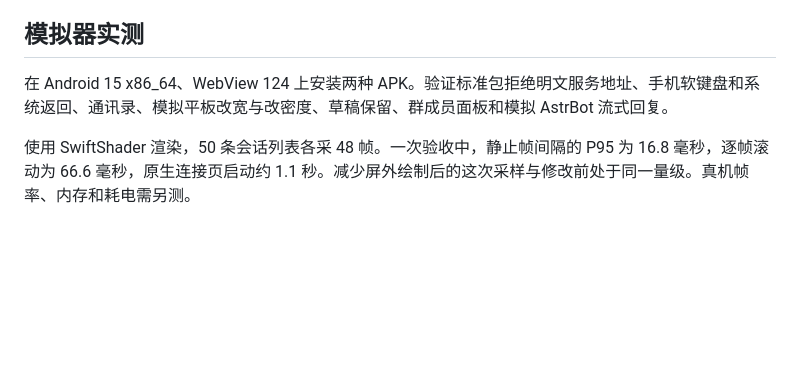
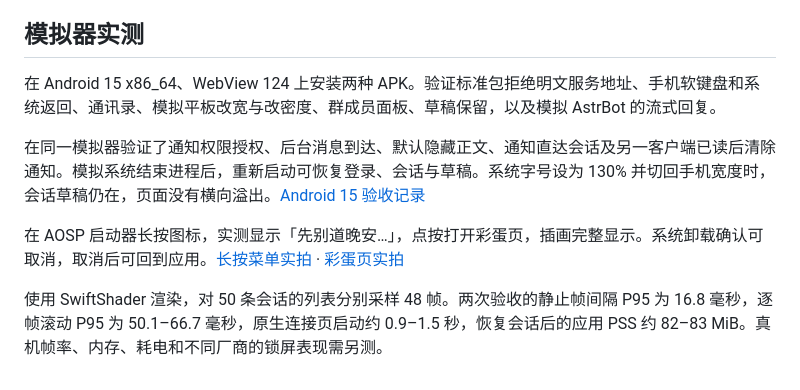
Before and after one commit to Shion39-Miku/Shion-Tsukiakari, a Markdown page: docs/android-0.1.0.md, the part around the change. GitHub-like rendering; blank space fills up the shorter version.

Commit message:
docs: publish Android acceptance results and launcher screenshots

```diff
--- a/docs/android-0.1.0.md
+++ b/docs/android-0.1.0.md
@@ -11,6 +11,10 @@
 
 ## 模拟器实测
 
-在 Android 15 x86_64、WebView 124 上安装两种 APK。验证标准包拒绝明文服务地址、手机软键盘和系统返回、通讯录、模拟平板改宽与改密度、草稿保留、群成员面板和模拟 AstrBot 流式回复。
+在 Android 15 x86_64、WebView 124 上安装两种 APK。验证标准包拒绝明文服务地址、手机软键盘和系统返回、通讯录、模拟平板改宽与改密度、群成员面板、草稿保留，以及模拟 AstrBot 的流式回复。
 
-使用 SwiftShader 渲染，50 条会话列表各采 48 帧。一次验收中，静止帧间隔的 P95 为 16.8 毫秒，逐帧滚动为 66.6 毫秒，原生连接页启动约 1.1 秒。减少屏外绘制后的这次采样与修改前处于同一量级。真机帧率、内存和耗电需另测。
+在同一模拟器验证了通知权限授权、后台消息到达、默认隐藏正文、通知直达会话及另一客户端已读后清除通知。模拟系统结束进程后，重新启动可恢复登录、会话与草稿。系统字号设为 130% 并切回手机宽度时，会话草稿仍在，页面没有横向溢出。[Android 15 验收记录](https://github.com/Shion39-Miku/Shion-Tsukiakari/actions/runs/44881204294)
+
+在 AOSP 启动器长按图标，实测显示「先别道晚安…」，点按打开彩蛋页，插画完整显示。系统卸载确认可取消，取消后可回到应用。[长按菜单实拍](images/android-shortcut.png) · [彩蛋页实拍](images/android-farewell.png)
+
+使用 SwiftShader 渲染，对 50 条会话的列表分别采样 48 帧。两次验收的静止帧间隔 P95 为 16.8 毫秒，逐帧滚动 P95 为 50.1–66.7 毫秒，原生连接页启动约 0.9–1.5 秒，恢复会话后的应用 PSS 约 82–83 MiB。真机帧率、内存、耗电和不同厂商的锁屏表现需另测。
```
Also changed, not shown: README.md (+2 -0 lines), docs/android.md (+2 -0 lines), docs/images/android-farewell.png (added), docs/images/android-shortcut.png (added).
